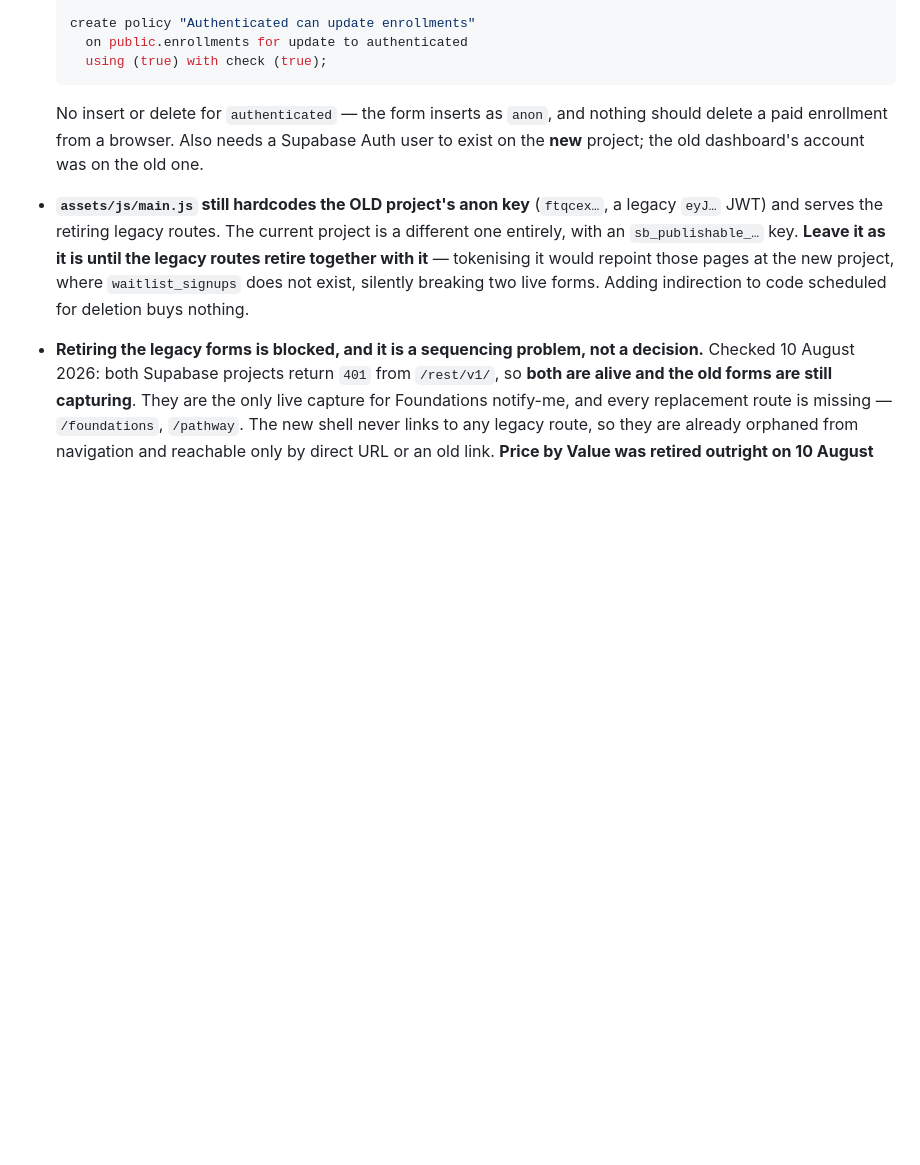
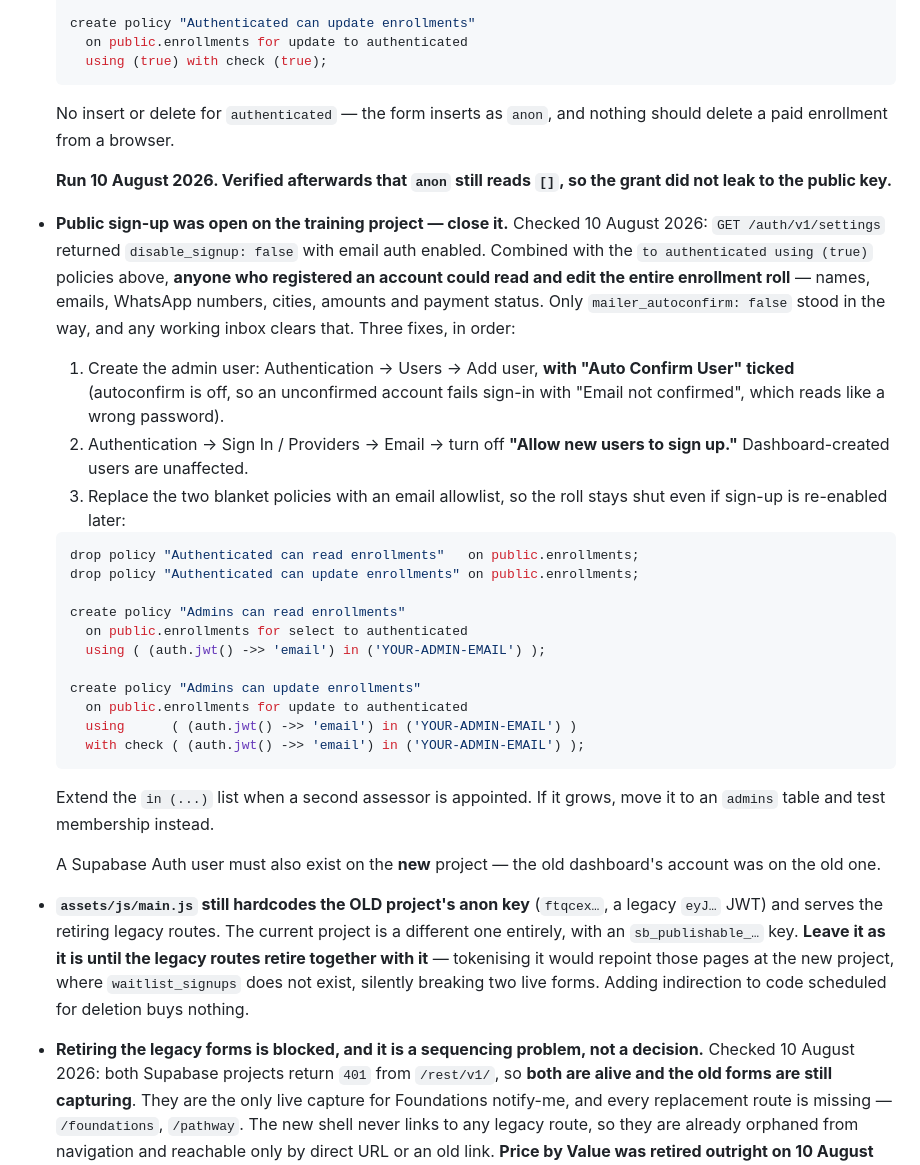
Before and after one commit to Exnav29/bulletproofautomations-training, a Markdown page: docs/build-status.md, the part around the change. Drawn GitHub-style; blank space fills up the shorter version.

Commit message:
Record the /admin auth gap and how to close it
The two RLS policies are in place and verified — anon still reads [], so the
grant did not leak to the public key.

But the training project has public sign-up enabled (disable_signup: false,
email provider on), and the policies grant select and update to any
authenticated user. Together that means a stranger who registered an account
could read and edit the whole enrollment roll: names, emails, WhatsApp numbers,
cities, amounts and payment status. Email confirmation is the only obstacle and
any working inbox clears it.

Records the three steps that close it — create the admin user with Auto Confirm
ticked, disable public sign-up, then narrow the policies to an email allowlist
so the roll stays shut even if sign-up is turned back on later.

Co-Authored-By: Claude Opus 5 <noreply@anthropic.com>

````diff
--- a/docs/build-status.md
+++ b/docs/build-status.md
@@ -167,8 +167,45 @@ Every one renders in conspicuous dashed marigold. **Nothing ships with one still
   ```
 
   No insert or delete for `authenticated` — the form inserts as `anon`, and nothing should delete
-  a paid enrollment from a browser. Also needs a Supabase Auth user to exist on the **new**
-  project; the old dashboard's account was on the old one.
+  a paid enrollment from a browser.
+
+  **Run 10 August 2026. Verified afterwards that `anon` still reads `[]`, so the grant did not
+  leak to the public key.**
+
+- **Public sign-up was open on the training project — close it.** Checked 10 August 2026:
+  `GET /auth/v1/settings` returned `disable_signup: false` with email auth enabled. Combined with
+  the `to authenticated using (true)` policies above, **anyone who registered an account could
+  read and edit the entire enrollment roll** — names, emails, WhatsApp numbers, cities, amounts
+  and payment status. Only `mailer_autoconfirm: false` stood in the way, and any working inbox
+  clears that. Three fixes, in order:
+
+  1. Create the admin user: Authentication → Users → Add user, **with "Auto Confirm User" ticked**
+     (autoconfirm is off, so an unconfirmed account fails sign-in with "Email not confirmed",
+     which reads like a wrong password).
+  2. Authentication → Sign In / Providers → Email → turn off **"Allow new users to sign up."**
+     Dashboard-created users are unaffected.
+  3. Replace the two blanket policies with an email allowlist, so the roll stays shut even if
+     sign-up is re-enabled later:
+
+  ```sql
+  drop policy "Authenticated can read enrollments"   on public.enrollments;
+  drop policy "Authenticated can update enrollments" on public.enrollments;
+
+  create policy "Admins can read enrollments"
+    on public.enrollments for select to authenticated
+    using ( (auth.jwt() ->> 'email') in ('YOUR-ADMIN-EMAIL') );
+
+  create policy "Admins can update enrollments"
+    on public.enrollments for update to authenticated
+    using      ( (auth.jwt() ->> 'email') in ('YOUR-ADMIN-EMAIL') )
+    with check ( (auth.jwt() ->> 'email') in ('YOUR-ADMIN-EMAIL') );
+  ```
+
+  Extend the `in (...)` list when a second assessor is appointed. If it grows, move it to an
+  `admins` table and test membership instead.
+
+  A Supabase Auth user must also exist on the **new** project — the old dashboard's account was
+  on the old one.
 
 - **`assets/js/main.js` still hardcodes the OLD project's anon key** (`ftqcex…`, a legacy `eyJ…`
   JWT) and serves the retiring legacy routes. The current project is a different one entirely,
````
